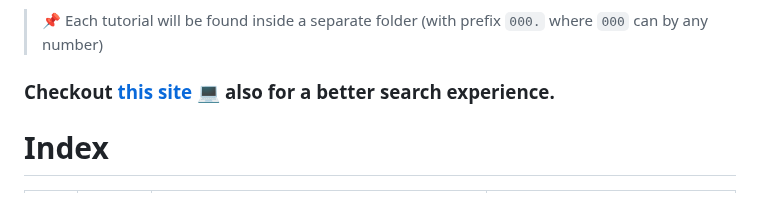
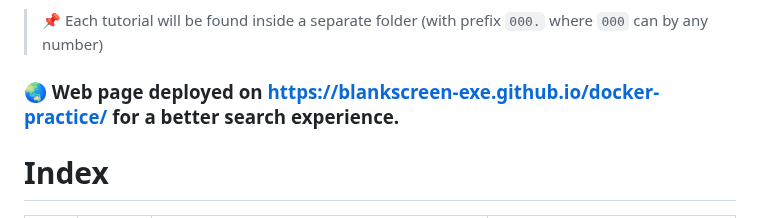
Before and after one commit to Blankscreen-exe/docker-practice, a Markdown page: README.md, the part around one of its changes. Drawn GitHub-style.

```diff
--- a/README.md
+++ b/README.md
@@ -8,7 +8,7 @@ You can learn from it as well since I have categorized everything and have writt
 
 > 📌 Each tutorial will be found inside a separate folder (with prefix `000.` where `000` can by any number)
 
-### Checkout [this site](https://blankscreen-exe.github.io/docker-practice/) 💻 also for a better search experience.
+### 🌏 Web page deployed on https://blankscreen-exe.github.io/docker-practice/ for a better search experience.
 
 # Index
 
```
Also changed, not shown: other parts of README.md (+1 -1 lines).
